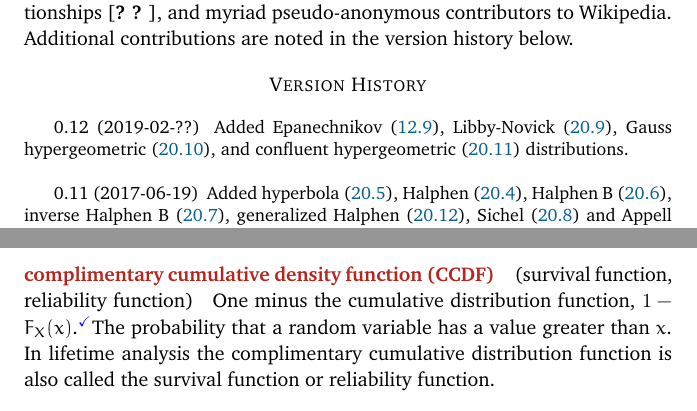
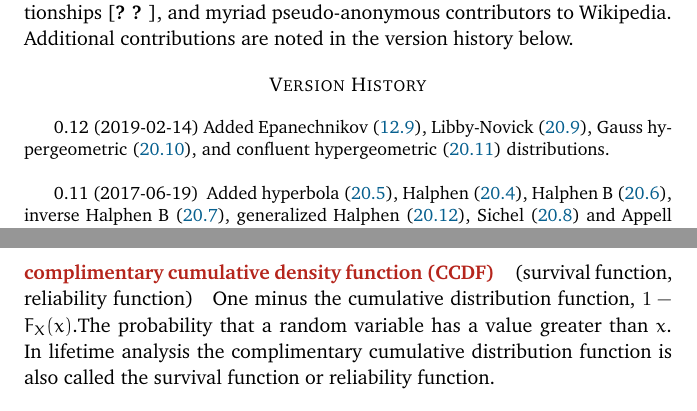
Before and after one commit to gecrooks/fieldguide, a LaTeX document (FieldGuide.tex, which reads ChAcknowledgments.tex): two parts of pages 4 and 148 of 188, joined at a grey line, cut so that both start at the same text. Compiled offline with XeLaTeX; a missing font is replaced by an installed copy or a similar font.

Commit message:
Cleanup for release

```diff
--- a/ChAcknowledgments.tex
+++ b/ChAcknowledgments.tex
@@ -28,7 +28,7 @@ In curating this collection of distributions, I have benefited greatly from John
 {
 \small \tightstretch
 
-0.12 (2019-02-??)
+0.12 (2019-02-14)
 Added
 Epanechnikov \eqref{Epanechnikov},
 Libby-Novick \eqref{LibbyNovick},
--- a/FieldGuide.tex
+++ b/FieldGuide.tex
@@ -18,7 +18,7 @@
 \newcommand{\expect}{\operatorname{\mathbb E}}
 \newcommand{\arxiv}[1]{{arXiv}:\href{http://arxiv.org/abs/#1}{#1}}
 
-%\hidenotes		% Comment this line to hide notes and checkmarks
+\hidenotes		% Comment this line to hide notes and checkmarks
 %\overfullrule=1mm
 
 \newcommand{\normalhbadness}{9000}
```
Also changed, not shown: ChAcknowledgments.tex (1 more changed lines).
